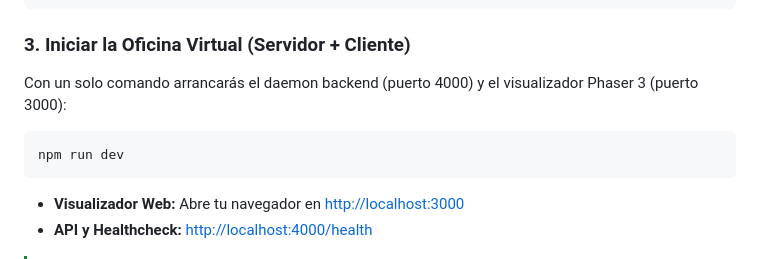
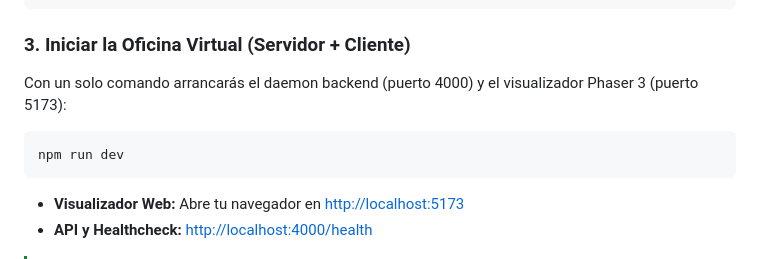
Before and after one commit to KevvCarrera/ai-agent-office, a Markdown page: README.md, the part around the change. Rendered like a GitHub page.

Commit message:
docs: actualizar puerto de vite a 5173 en README

````diff
--- a/README.md
+++ b/README.md
@@ -124,13 +124,13 @@ npm install
 ```
 
 ### 3. Iniciar la Oficina Virtual (Servidor + Cliente)
-Con un solo comando arrancarás el daemon backend (puerto 4000) y el visualizador Phaser 3 (puerto 3000):
+Con un solo comando arrancarás el daemon backend (puerto 4000) y el visualizador Phaser 3 (puerto 5173):
 
 ```bash
 npm run dev
 ```
 
-* **Visualizador Web:** Abre tu navegador en [http://localhost:3000](http://localhost:3000)
+* **Visualizador Web:** Abre tu navegador en [http://localhost:5173](http://localhost:5173)
 * **API y Healthcheck:** [http://localhost:4000/health](http://localhost:4000/health)
 
 > [!TIP]
````
